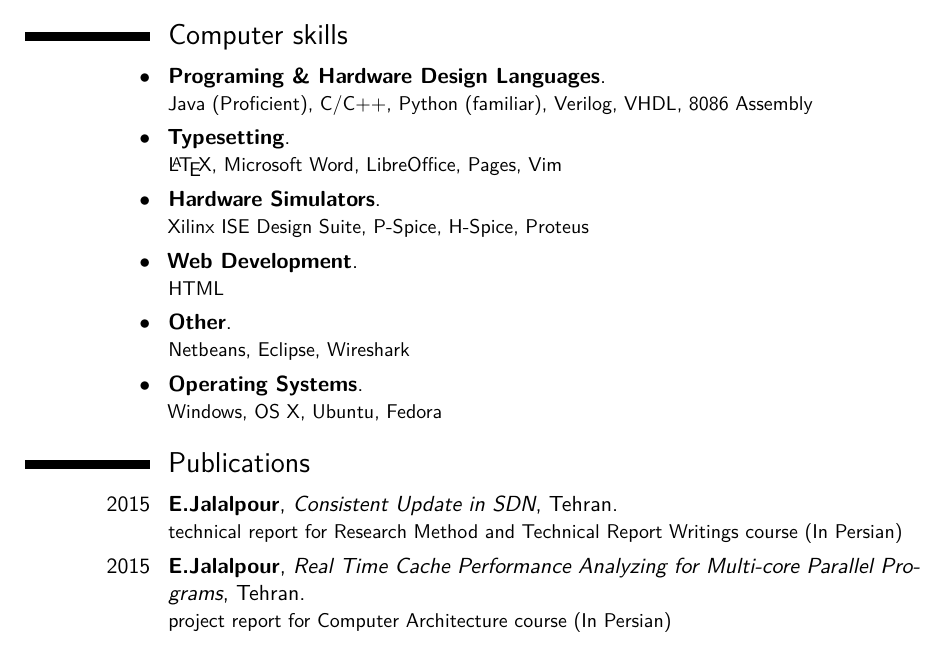
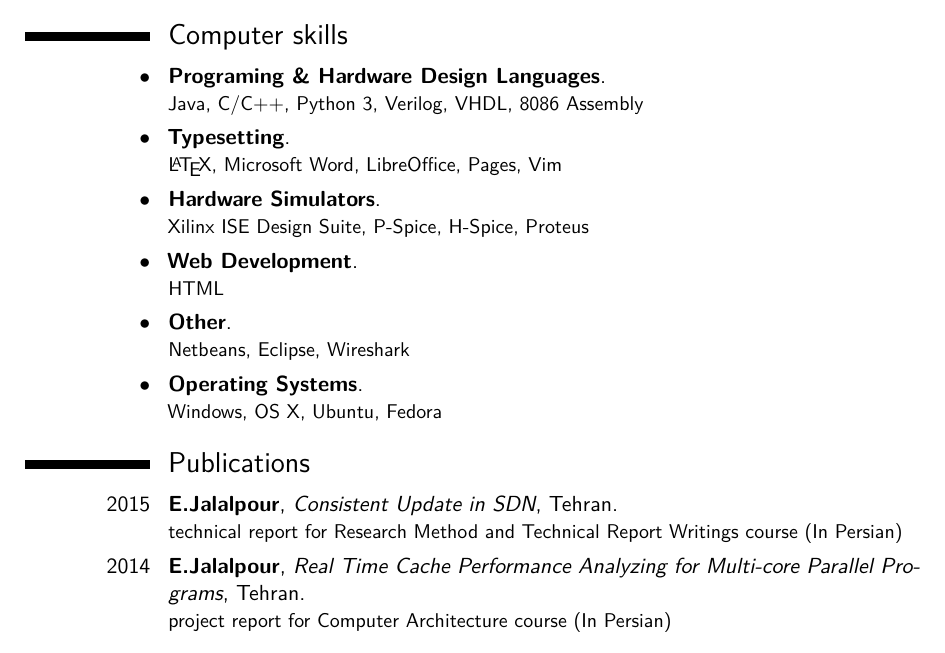
Before and after one commit to eljalalpour/elahejalalpour.github.io, a LaTeX CV (cv-latex/elahe_cv.tex): part of page 2 of 4, cut so that both start at the same text. Compiled offline with pdfLaTeX.

Commit message:
Some issues in resume were corrected.

```diff
--- a/cv-latex/elahe_cv.tex
+++ b/cv-latex/elahe_cv.tex
@@ -120,7 +120,7 @@
 
 \section{Computer skills}
 
-\cventry{$\bullet$}{Programing \& Hardware Design Languages}{}{}{}{Java (Proficient), C/C++, Python (familiar), Verilog, VHDL, 8086 Assembly}
+\cventry{$\bullet$}{Programing \& Hardware Design Languages}{}{}{}{Java, C/C++, Python 3, Verilog, VHDL, 8086 Assembly}
 \cventry{$\bullet$}{Typesetting}{}{}{}{\LaTeX, Microsoft Word, LibreOffice, Pages, Vim}
 \cventry{$\bullet$}{Hardware Simulators}{}{}{}{Xilinx ISE Design Suite, P-Spice, H-Spice, Proteus}
 \cventry{$\bullet$}{Web Development}{}{}{}{HTML}
@@ -135,7 +135,7 @@
 
 \cventry{2015}{E.Jalalpour}{Consistent Update in SDN}{Tehran}{}{technical report for Research Method and Technical Report Writings course (In Persian)}
 
-\cventry{2015}{E.Jalalpour}{Real Time Cache Performance Analyzing for Multi-core Parallel Programs}{Tehran}{}{project report for Computer Architecture course (In Persian)}
+\cventry{2014}{E.Jalalpour}{Real Time Cache Performance Analyzing for Multi-core Parallel Programs}{Tehran}{}{project report for Computer Architecture course (In Persian)}
 
 \section{Research Experiences}
 
```
Also changed, not shown: cv-latex/elahe_cv.pdf, homepage-new/assets/Jalalpour-CV.pdf, cv-latex/elahe_cv.tex (2 more changed lines).
